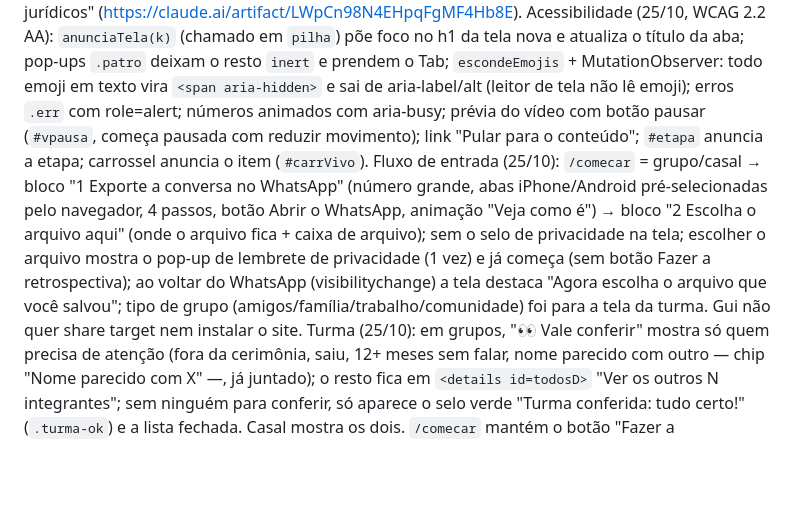
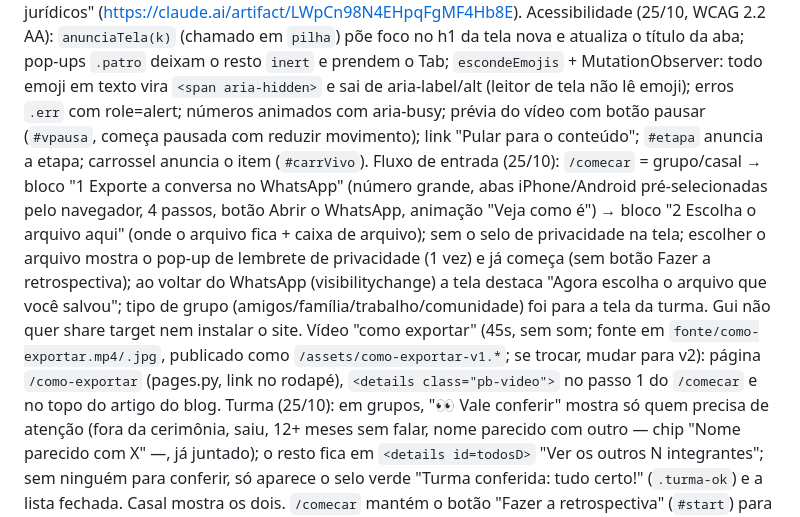
Before and after one commit to gtorniero/retrozap, a Markdown page: CLAUDE.md, the part around the change. Drawn GitHub-style; blank space fills up the shorter version.

Commit message:
CLAUDE.md: vídeo como exportar
Co-Authored-By: Claude Opus 5.5 <noreply@anthropic.com>
Claude-Session: https://claude.ai/code/session_01QgFS9quuWs2w7cBdxwfwZ8

```diff
--- a/CLAUDE.md
+++ b/CLAUDE.md
@@ -39,7 +39,7 @@ Regras (21/10): risada inclui hihi, hauahau e 😂🤣😆😹; "O Arrependido"
 Regras (22/10): personagens com título único (traço forte → traço leve 5+ → reservas Pilar/Observador/Sempre On/Parceiro de Conversa/Gente Boa/Equilibrado, cada uma 1 vez); "(a)" nos títulos fica como está; turma com 5+ números sem nome agrupa em `<details>` "+N números sem nome" (com "Tirar todos") e, com 13+ pessoas, botão de começar também no topo (`#go2`); recarregar retoma a tela (conversa no IndexedDB `retrozap`, tela em sessionStorage `rz_tela`, escolhas em `rz_esc`; aba nova apaga; Concluir apaga); grupo pequeno (até 5 pessoas): mínimo do vencedor 3 e do grupo 5, e completa até 6 categorias (do modo, depois EXTRAS_OK; EXTRAS_FORA nunca volta); botão "TOP categorias" sem número.
 Jurídico (22/10): Worker grava `acessos` (IP, porta, data, rota) nas rotas /api por ~6 meses (Marco Civil art. 15); termos com seção de compra (7 dias para desistir com devolução por Pix, vale enquanto o site existir, devolução se fechar em <12 meses); tela de compra com link dos termos, CNPJ e 7 dias; política cita a cópia de retomada no navegador; nunca ligar o intervalo comercial com AdSense (tela sem conteúdo); não usar "Wrapped" como descrição do produto. Análise completa: doc "Retrozap — Análise de riscos jurídicos" (https://claude.ai/artifact/LWpCn98N4EHpqFgMF4Hb8E).
 Acessibilidade (25/10, WCAG 2.2 AA): `anunciaTela(k)` (chamado em `pilha`) põe foco no h1 da tela nova e atualiza o título da aba; pop-ups `.patro` deixam o resto `inert` e prendem o Tab; `escondeEmojis` + MutationObserver: todo emoji em texto vira `<span aria-hidden>` e sai de aria-label/alt (leitor de tela não lê emoji); erros `.err` com role=alert; números animados com aria-busy; prévia do vídeo com botão pausar (`#vpausa`, começa pausada com reduzir movimento); link "Pular para o conteúdo"; `#etapa` anuncia a etapa; carrossel anuncia o item (`#carrVivo`).
-Fluxo de entrada (25/10): `/comecar` = grupo/casal → bloco "1 Exporte a conversa no WhatsApp" (número grande, abas iPhone/Android pré-selecionadas pelo navegador, 4 passos, botão Abrir o WhatsApp, animação "Veja como é") → bloco "2 Escolha o arquivo aqui" (onde o arquivo fica + caixa de arquivo); sem o selo de privacidade na tela; escolher o arquivo mostra o pop-up de lembrete de privacidade (1 vez) e já começa (sem botão Fazer a retrospectiva); ao voltar do WhatsApp (visibilitychange) a tela destaca "Agora escolha o arquivo que você salvou"; tipo de grupo (amigos/família/trabalho/comunidade) foi para a tela da turma. Gui não quer share target nem instalar o site.
+Fluxo de entrada (25/10): `/comecar` = grupo/casal → bloco "1 Exporte a conversa no WhatsApp" (número grande, abas iPhone/Android pré-selecionadas pelo navegador, 4 passos, botão Abrir o WhatsApp, animação "Veja como é") → bloco "2 Escolha o arquivo aqui" (onde o arquivo fica + caixa de arquivo); sem o selo de privacidade na tela; escolher o arquivo mostra o pop-up de lembrete de privacidade (1 vez) e já começa (sem botão Fazer a retrospectiva); ao voltar do WhatsApp (visibilitychange) a tela destaca "Agora escolha o arquivo que você salvou"; tipo de grupo (amigos/família/trabalho/comunidade) foi para a tela da turma. Gui não quer share target nem instalar o site. Vídeo "como exportar" (45s, sem som; fonte em `fonte/como-exportar.mp4/.jpg`, publicado como `/assets/como-exportar-v1.*`; se trocar, mudar para v2): página `/como-exportar` (pages.py, link no rodapé), `<details class="pb-video">` no passo 1 do `/comecar` e no topo do artigo do blog.
 Turma (25/10): em grupos, "👀 Vale conferir" mostra só quem precisa de atenção (fora da cerimônia, saiu, 12+ meses sem falar, nome parecido com outro — chip "Nome parecido com X" —, já juntado); o resto fica em `<details id=todosD>` "Ver os outros N integrantes"; sem ninguém para conferir, só aparece o selo verde "Turma conferida: tudo certo!" (`.turma-ok`) e a lista fechada. Casal mostra os dois. `/comecar` mantém o botão "Fazer a retrospectiva" (`#start`) para quem volta à tela, mas escolher o arquivo já começa sozinho.
 Barra fixa de botões (Revelar/Pular) sobe acima do aviso de cookies e do anúncio âncora do Google (`ajustaAcao`).
 
```
